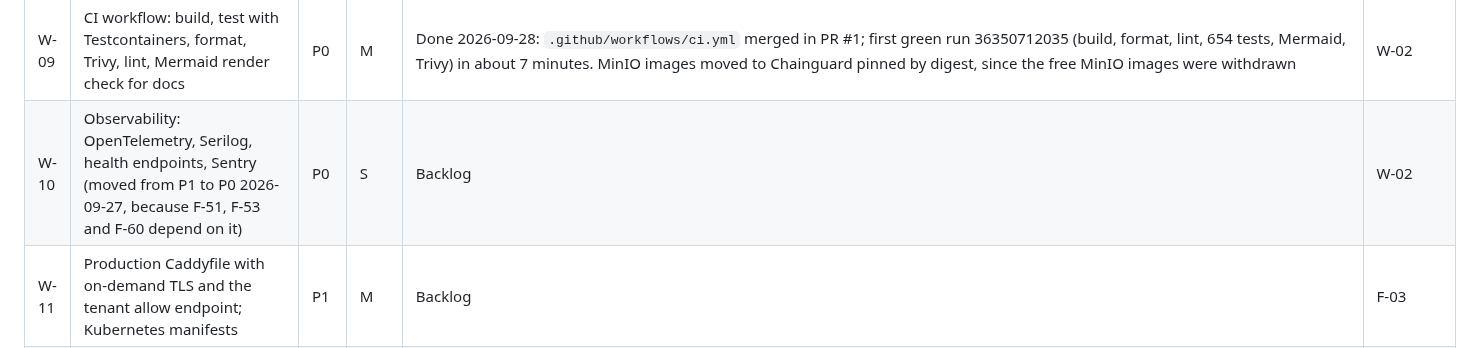
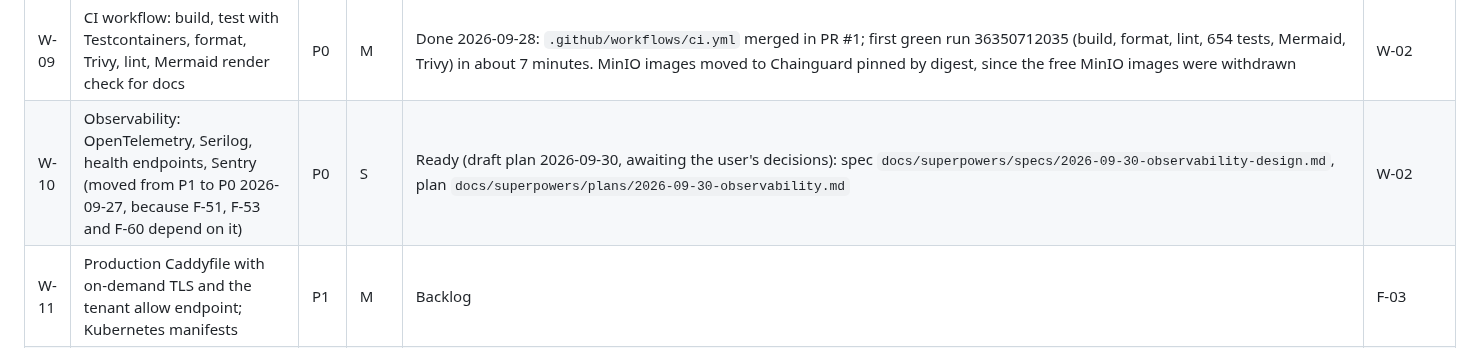
Before and after one commit to AhmedAssaf/ERP, a Markdown page: docs/09-backlog.md, the part around the change. Rendered like a GitHub page.

Commit message:
docs: W-10 observability design and plan (draft for review)

```diff
--- a/docs/09-backlog.md
+++ b/docs/09-backlog.md
@@ -48,7 +48,7 @@ Hardening before gate 1 (decided 2026-09-29, document 05 section 8): W-21, W-24,
 | W-07 | Localisation: `IStringLocalizer` setup, `ar-SA` and `en-US` resources, culture switch, `dir` on `<html>` | P0 | S | Done | W-02 |
 | W-08 | Hangfire with PostgreSQL storage, dashboard behind admin role, deadline job skeleton; worker client in the Keycloak realm (moved from W-04) | P0 | S | Done 2026-09-26: worker host `Platform.Worker` with Hangfire on PostgreSQL (`A_job_runs_once_with_two_worker_instances`, `A_job_runs_as_the_tenant_that_enqueued_it`); the dashboard is mounted read-only at `/platform/jobs` on the platform host behind the platform-admin policy, not a tenant admin role (spec D-1; `The_jobs_dashboard_is_platform_only`, `The_jobs_dashboard_refuses_to_change_a_job_even_for_a_platform_admin`). Not yet built: the deadline job skeleton (waits for the Tenders module, F-24) and the worker client in the Keycloak realm (waits for the first job that calls Keycloak) | W-02, W-03 |
 | W-09 | CI workflow: build, test with Testcontainers, format, Trivy, lint, Mermaid render check for docs | P0 | M | Done 2026-09-28: `.github/workflows/ci.yml` merged in PR #1; first green run 36350712035 (build, format, lint, 654 tests, Mermaid, Trivy) in about 7 minutes. MinIO images moved to Chainguard pinned by digest, since the free MinIO images were withdrawn | W-02 |
-| W-10 | Observability: OpenTelemetry, Serilog, health endpoints, Sentry (moved from P1 to P0 2026-09-27, because F-51, F-53 and F-60 depend on it) | P0 | S | Backlog | W-02 |
+| W-10 | Observability: OpenTelemetry, Serilog, health endpoints, Sentry (moved from P1 to P0 2026-09-27, because F-51, F-53 and F-60 depend on it) | P0 | S | Ready (draft plan 2026-09-30, awaiting the user's decisions): spec `docs/superpowers/specs/2026-09-30-observability-design.md`, plan `docs/superpowers/plans/2026-09-30-observability.md` | W-02 |
 | W-11 | Production Caddyfile with on-demand TLS and the tenant allow endpoint; Kubernetes manifests | P1 | M | Backlog | F-03 |
 | W-12 | Backup and restore drill script for PostgreSQL and object storage | P1 | S | Backlog | W-11 |
 | W-20 | Elsa 3 spike, one-week box: custom activities for the fixed points, per-tender snapshot execution, Arabic and white-label designer feasibility; ends in ADR-0004 choosing the executor | P0 | L | Done | W-01 |
```
Also changed, not shown: 2 other files.
